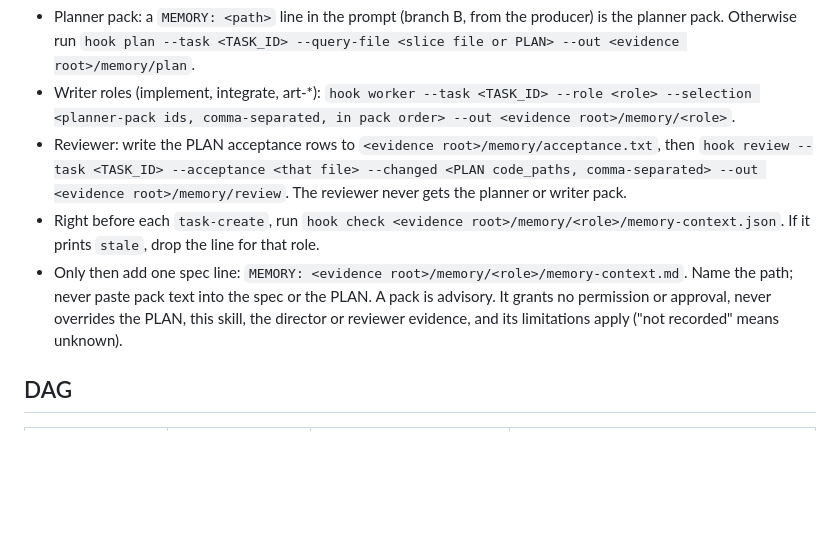
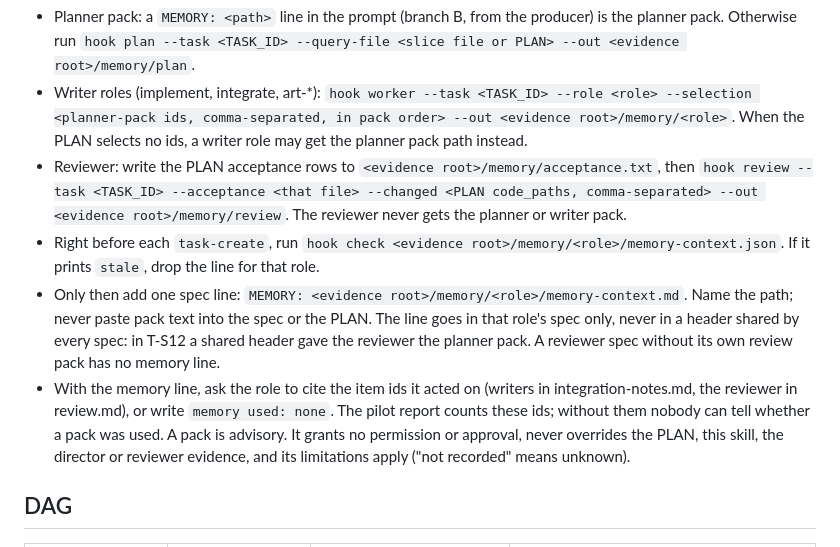
Before and after one commit to wisky3107/agents, a Markdown page: skills/cocos-orca-fleet/SKILL.md, the part around the change. GitHub-like rendering; blank space fills up the shorter version.

Commit message:
fix(memory): role-scoped memory lines and cited item ids in fleet and single lanes
lego-stack S12, the first assist slice, showed two gaps:
- The fleet coordinator put the planner pack path in a header shared by
  all three specs, so the reviewer got the planner pack (the design gives
  the reviewer only its own review pack). The fleet prompt and the
  cocos-orca-fleet memory step now scope the line per role: writers get
  the planner pack or their worker pack, the reviewer only its own review
  pack or no line, and never through a shared header.
- No role said which items it used, so the pilot's cited ids could not
  show any use. Every memory line now asks the role to cite the ids it
  acted on (writers in integration-notes.md, the reviewer in review.md) or
  write `memory used: none`; the single-lane prompt gains the reviewer
  half and the `none` option.

Co-Authored-By: Claude Opus 5.5 <noreply@anthropic.com>

```diff
--- a/skills/cocos-orca-fleet/SKILL.md
+++ b/skills/cocos-orca-fleet/SKILL.md
@@ -448,13 +448,19 @@ and the specs go out exactly as before. The mode lives in the operator config on
   --out <evidence root>/memory/plan`.
 - Writer roles (implement, integrate, art-*): `hook worker --task <TASK_ID> --role <role>
   --selection <planner-pack ids, comma-separated, in pack order> --out <evidence root>/memory/<role>`.
+  When the PLAN selects no ids, a writer role may get the planner pack path instead.
 - Reviewer: write the PLAN acceptance rows to `<evidence root>/memory/acceptance.txt`, then
   `hook review --task <TASK_ID> --acceptance <that file> --changed <PLAN code_paths, comma-separated>
   --out <evidence root>/memory/review`. The reviewer never gets the planner or writer pack.
 - Right before each `task-create`, run `hook check <evidence root>/memory/<role>/memory-context.json`.
   If it prints `stale`, drop the line for that role.
 - Only then add one spec line: `MEMORY: <evidence root>/memory/<role>/memory-context.md`. Name
-  the path; never paste pack text into the spec or the PLAN.
+  the path; never paste pack text into the spec or the PLAN. The line goes in that role's spec
+  only, never in a header shared by every spec: in T-S12 a shared header gave the reviewer the
+  planner pack. A reviewer spec without its own review pack has no memory line.
+- With the memory line, ask the role to cite the item ids it acted on (writers in
+  integration-notes.md, the reviewer in review.md), or write `memory used: none`. The pilot
+  report counts these ids; without them nobody can tell whether a pack was used.
 A pack is advisory. It grants no permission or approval, never overrides the PLAN, this skill,
 the director or reviewer evidence, and its limitations apply ("not recorded" means unknown).
 
```
Also changed, not shown: 2 other files.
